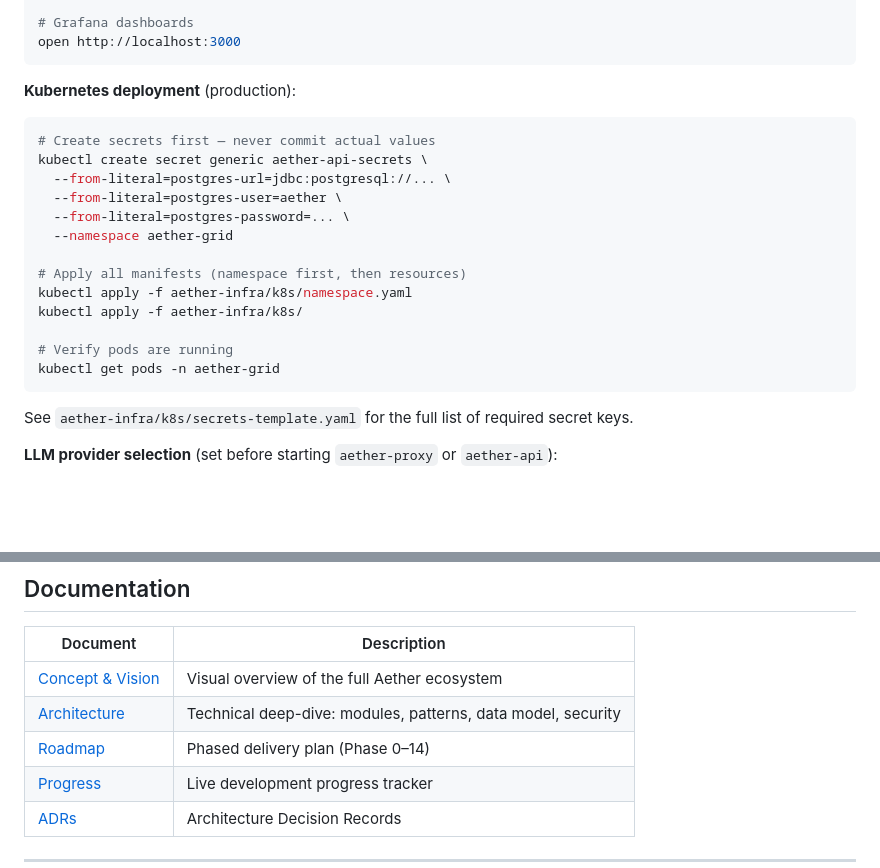
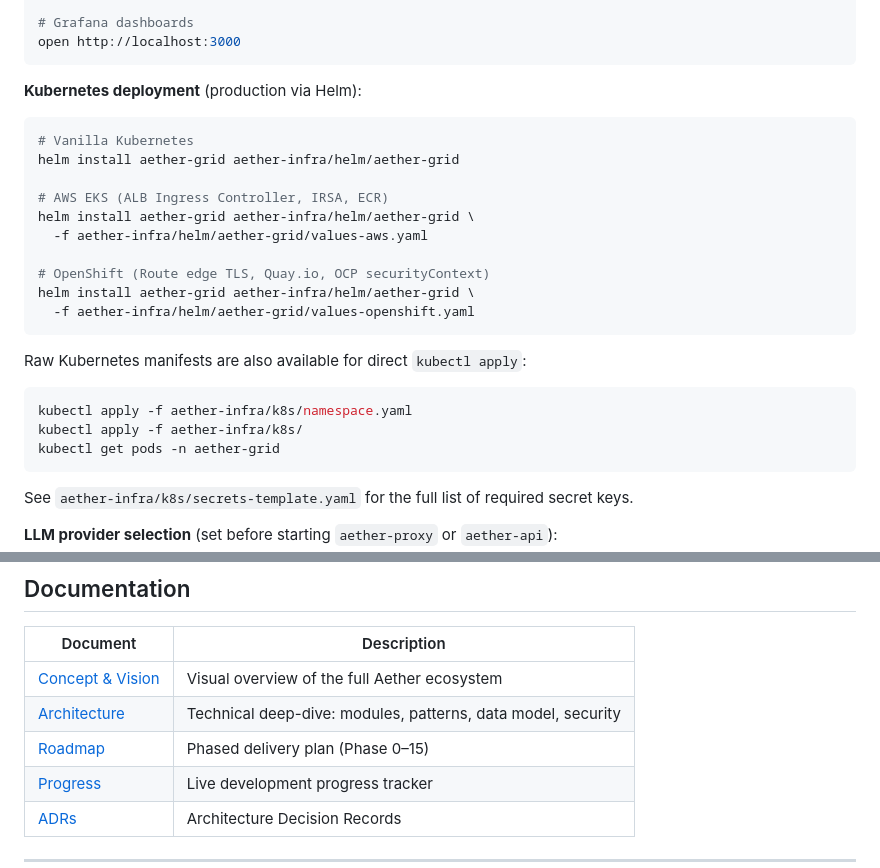
Before and after one commit to suplab/aether-grid, a Markdown page: README.md, 2 parts joined by grey strips. Rendered like a GitHub page; blank space fills up the shorter version.

Commit message:
docs: sync all documentation for Phase 15 and Phase 16
Phase 15 docs (Helm + Dockerfiles + CI):
- README.md: 15 phases complete, Helm quickstart for vanilla/EKS/OpenShift
- docs/progress.md: Phase 15 complete section, Phase 16 in progress
- docs/roadmap.md: Phase 15 done, Phase 16 entry added
- docs/architecture.md: Production Deployment section (Helm flavors, Dockerfile pattern, CI/CD)
- docs/index.html: hero count 15, Phase 15 roadmap item, Helm in tech stack
- CLAUDE.md: current status Phases 0-15 complete, active Phase 16

https://claude.ai/code/session_01CqKpEmxG3ZNBB9h2Pzk23y

````diff
--- a/README.md
+++ b/README.md
@@ -354,21 +354,26 @@ curl -H "X-API-Key: <raw-key>" \
 open http://localhost:3000
 ```
 
-**Kubernetes deployment** (production):
+**Kubernetes deployment** (production via Helm):
 
 ```bash
-# Create secrets first — never commit actual values
-kubectl create secret generic aether-api-secrets \
-  --from-literal=postgres-url=jdbc:postgresql://... \
-  --from-literal=postgres-user=aether \
-  --from-literal=postgres-password=... \
-  --namespace aether-grid
+# Vanilla Kubernetes
+helm install aether-grid aether-infra/helm/aether-grid
 
-# Apply all manifests (namespace first, then resources)
+# AWS EKS (ALB Ingress Controller, IRSA, ECR)
+helm install aether-grid aether-infra/helm/aether-grid \
+  -f aether-infra/helm/aether-grid/values-aws.yaml
+
+# OpenShift (Route edge TLS, Quay.io, OCP securityContext)
+helm install aether-grid aether-infra/helm/aether-grid \
+  -f aether-infra/helm/aether-grid/values-openshift.yaml
+```
+
+Raw Kubernetes manifests are also available for direct `kubectl apply`:
+
+```bash
 kubectl apply -f aether-infra/k8s/namespace.yaml
 kubectl apply -f aether-infra/k8s/
-
-# Verify pods are running
 kubectl get pods -n aether-grid
 ```
 
@@ -397,7 +402,7 @@ export ANTHROPIC_API_KEY=<key>
 |---|---|
 | [Concept & Vision](docs/index.html) | Visual overview of the full Aether ecosystem |
 | [Architecture](docs/architecture.md) | Technical deep-dive: modules, patterns, data model, security |
-| [Roadmap](docs/roadmap.md) | Phased delivery plan (Phase 0–14) |
+| [Roadmap](docs/roadmap.md) | Phased delivery plan (Phase 0–15) |
 | [Progress](docs/progress.md) | Live development progress tracker |
 | [ADRs](docs/adr/) | Architecture Decision Records |
 
````
